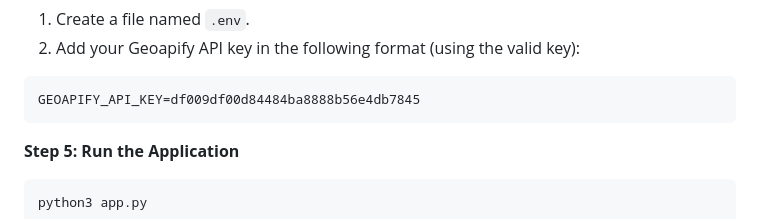
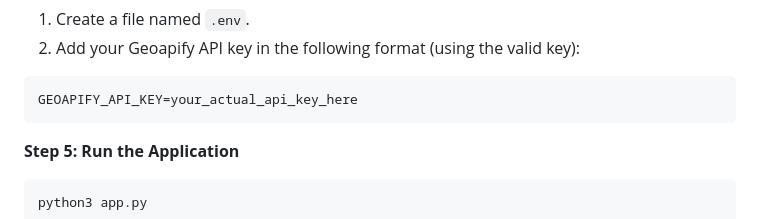
Before and after one commit to BANCUNGUYE66/commute-app, a Markdown page: README.md, the part around the change. Drawn GitHub-style.

````diff
--- a/README.md
+++ b/README.md
@@ -89,7 +89,7 @@ For security, API keys are not stored in the code. You must create a `.env` file
 1. Create a file named `.env`.
 2. Add your Geoapify API key in the following format (using the valid key):
 ```text
-GEOAPIFY_API_KEY=df009df00d84484ba8888b56e4db7845
+GEOAPIFY_API_KEY=your_actual_api_key_here
 ```
 
 **Step 5: Run the Application**
````
